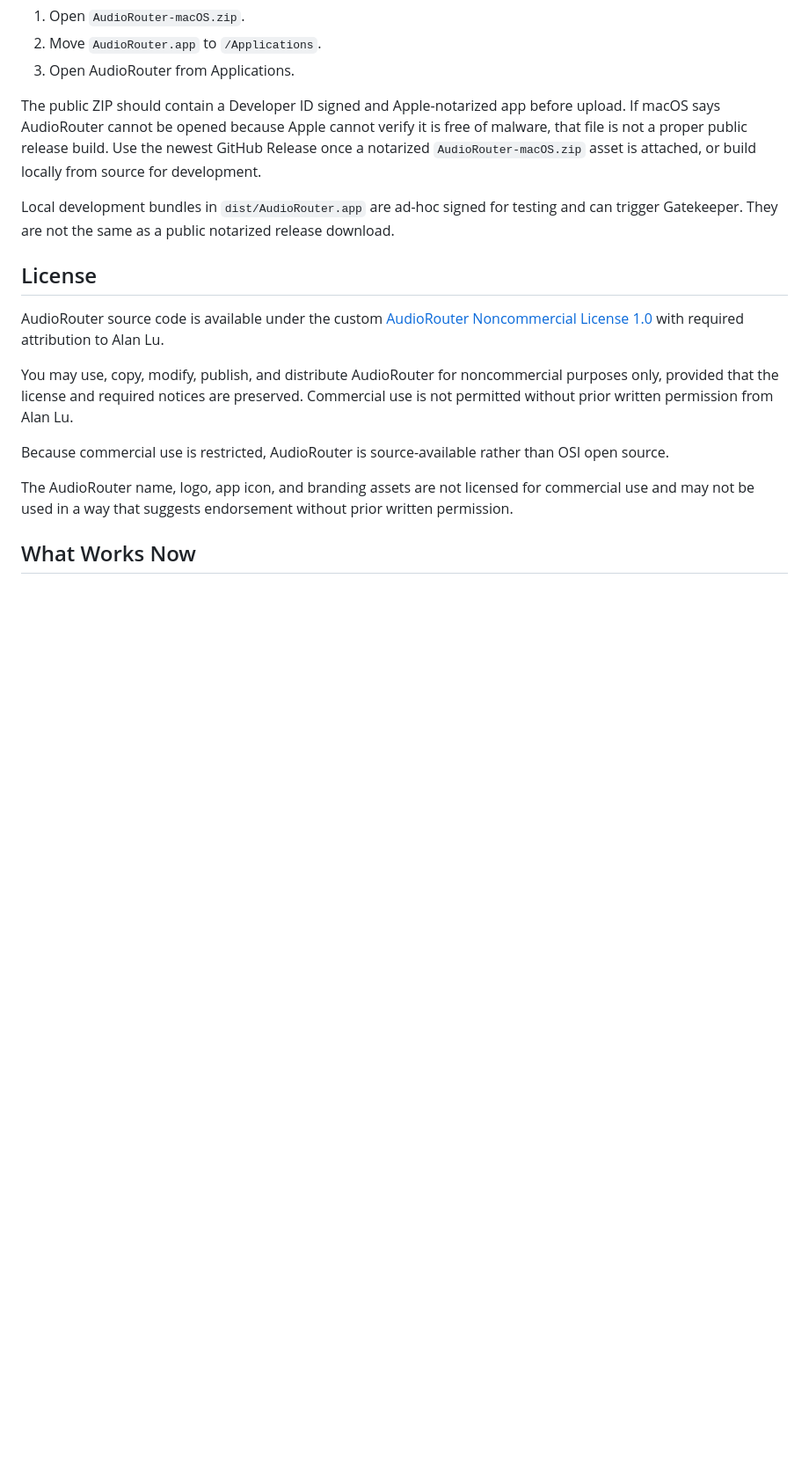
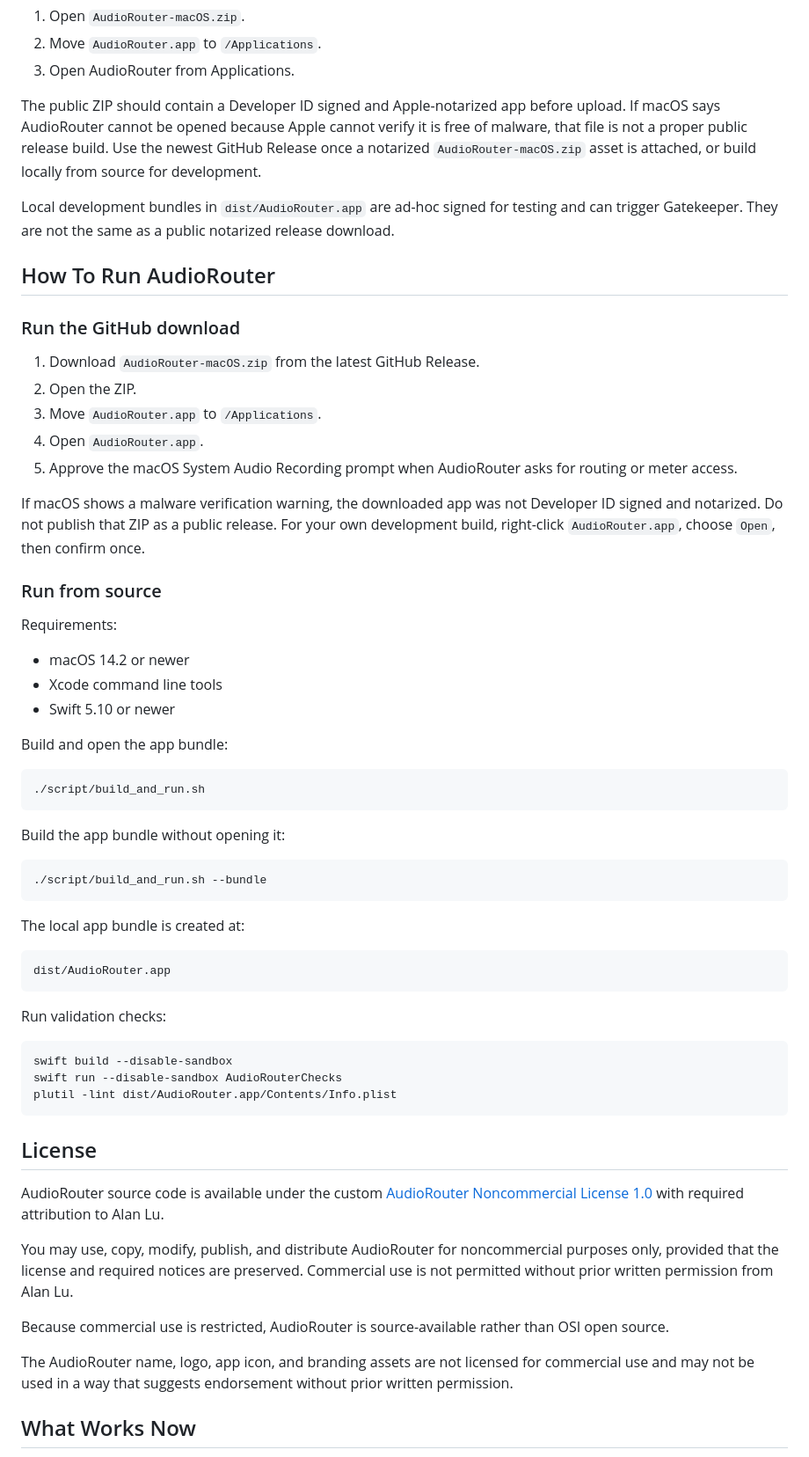
Before and after one commit to alanlu439/audiorouter, a Markdown page: README.md, the part around the change. Shown at 88% size. Rendered like a GitHub page; blank space fills up the shorter version.

Commit message:
Document how to run AudioRouter

````diff
--- a/README.md
+++ b/README.md
@@ -17,6 +17,52 @@ After downloading:
 The public ZIP should contain a Developer ID signed and Apple-notarized app before upload. If macOS says AudioRouter cannot be opened because Apple cannot verify it is free of malware, that file is not a proper public release build. Use the newest GitHub Release once a notarized `AudioRouter-macOS.zip` asset is attached, or build locally from source for development.
 
 Local development bundles in `dist/AudioRouter.app` are ad-hoc signed for testing and can trigger Gatekeeper. They are not the same as a public notarized release download.
+
+## How To Run AudioRouter
+
+### Run the GitHub download
+
+1. Download `AudioRouter-macOS.zip` from the latest GitHub Release.
+2. Open the ZIP.
+3. Move `AudioRouter.app` to `/Applications`.
+4. Open `AudioRouter.app`.
+5. Approve the macOS System Audio Recording prompt when AudioRouter asks for routing or meter access.
+
+If macOS shows a malware verification warning, the downloaded app was not Developer ID signed and notarized. Do not publish that ZIP as a public release. For your own development build, right-click `AudioRouter.app`, choose `Open`, then confirm once.
+
+### Run from source
+
+Requirements:
+
+- macOS 14.2 or newer
+- Xcode command line tools
+- Swift 5.10 or newer
+
+Build and open the app bundle:
+
+```bash
+./script/build_and_run.sh
+```
+
+Build the app bundle without opening it:
+
+```bash
+./script/build_and_run.sh --bundle
+```
+
+The local app bundle is created at:
+
+```text
+dist/AudioRouter.app
+```
+
+Run validation checks:
+
+```bash
+swift build --disable-sandbox
+swift run --disable-sandbox AudioRouterChecks
+plutil -lint dist/AudioRouter.app/Contents/Info.plist
+```
 
 ## License
 
````
